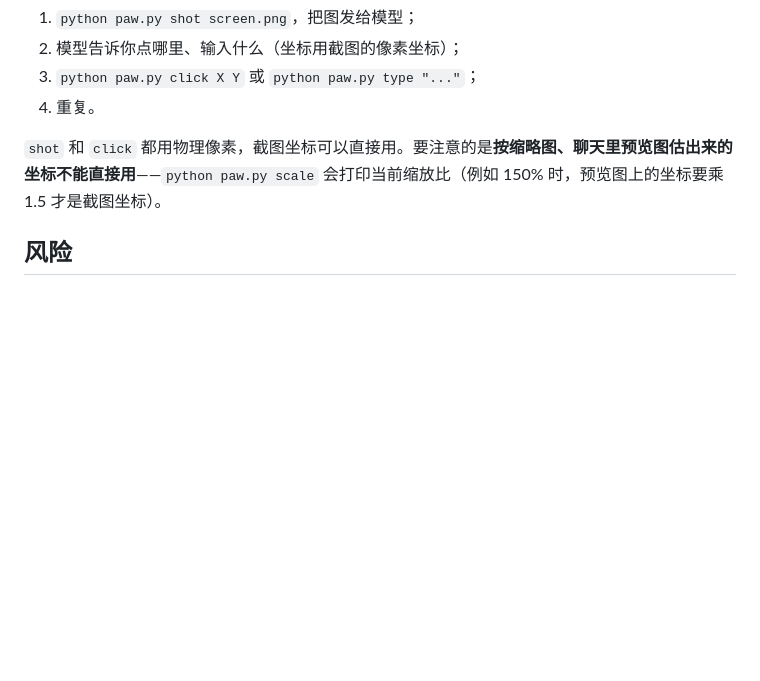
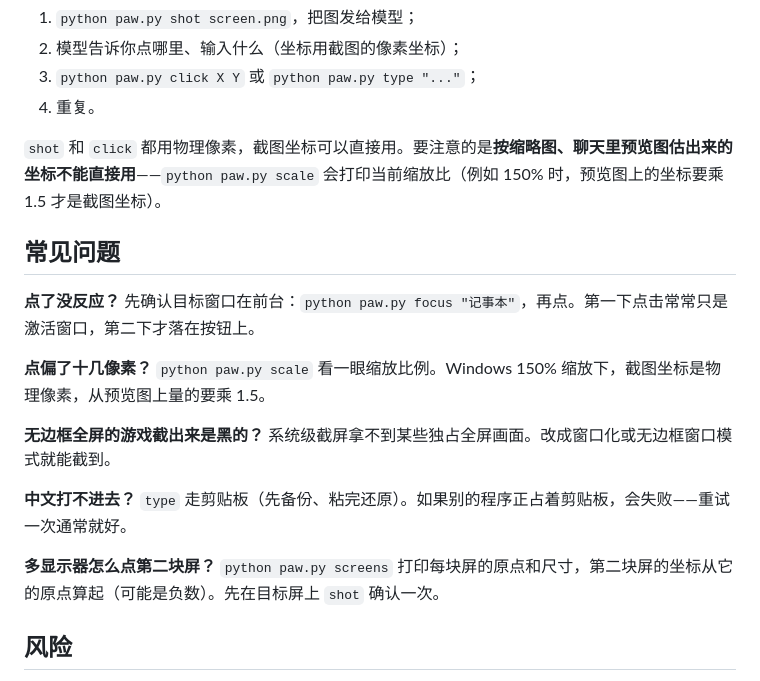
Before and after one commit to ahj321/paw, a Markdown page: README.md, the part around one of its changes. Rendered like a GitHub page; blank space fills up the shorter version.

```diff
--- a/README.md
+++ b/README.md
@@ -189,6 +203,23 @@ pip install "mcp[cli]"
 
 `shot` 和 `click` 都用物理像素，截图坐标可以直接用。要注意的是**按缩略图、聊天里预览图估出来的坐标不能直接用**——`python paw.py scale` 会打印当前缩放比（例如 150% 时，预览图上的坐标要乘 1.5 才是截图坐标）。
 
+## 常见问题
+
+**点了没反应？**
+先确认目标窗口在前台：`python paw.py focus "记事本"`，再点。第一下点击常常只是激活窗口，第二下才落在按钮上。
+
+**点偏了十几像素？**
+`python paw.py scale` 看一眼缩放比例。Windows 150% 缩放下，截图坐标是物理像素，从预览图上量的要乘 1.5。
+
+**无边框全屏的游戏截出来是黑的？**
+系统级截屏拿不到某些独占全屏画面。改成窗口化或无边框窗口模式就能截到。
+
+**中文打不进去？**
+`type` 走剪贴板（先备份、粘完还原）。如果别的程序正占着剪贴板，会失败——重试一次通常就好。
+
+**多显示器怎么点第二块屏？**
+`python paw.py screens` 打印每块屏的原点和尺寸，第二块屏的坐标从它的原点算起（可能是负数）。先在目标屏上 `shot` 确认一次。
+
 ## 风险
 
 - 它会真的移动你的鼠标、敲你的键盘，请自行承担后果。
```
Also changed, not shown: other parts of README.md (+14 -0 lines), docs/cli.png (added), docs/mcp.png (added), docs/steps.png (added), docs/type.gif (added), 1 other file.
